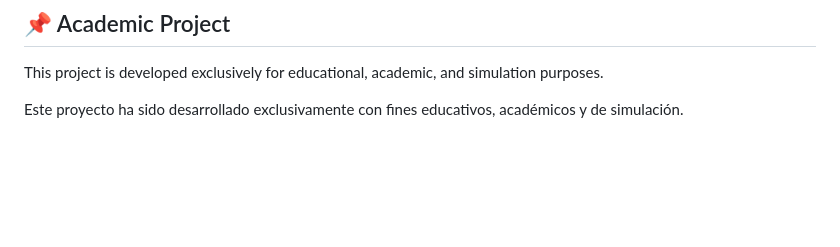
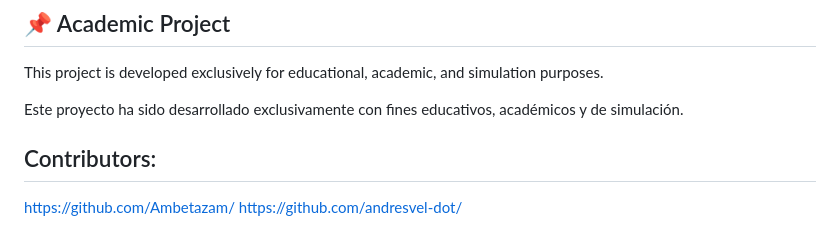
Before and after one commit to Ambetazam/SCRUM_Celula5Report, a Markdown page: README.md, the part around the change. Drawn GitHub-style; blank space fills up the shorter version.

Commit message:
feat: README.md: I added the contributors for this project

```diff
--- a/README.md
+++ b/README.md
@@ -261,3 +261,8 @@
 This project is developed exclusively for educational, academic, and simulation purposes.
 
 Este proyecto ha sido desarrollado exclusivamente con fines educativos, académicos y de simulación.
+
+## Contributors:
+
+https://github.com/Ambetazam/
+https://github.com/andresvel-dot/
```
Also changed, not shown: BACKLOG/COMUNICACION_Y_SINCRONIZACION_REPOSITORIO.md (added, +51 -0 lines).
